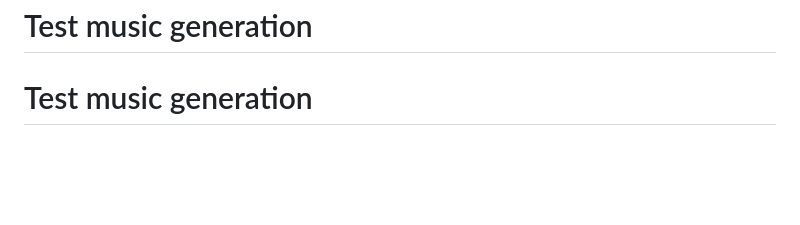
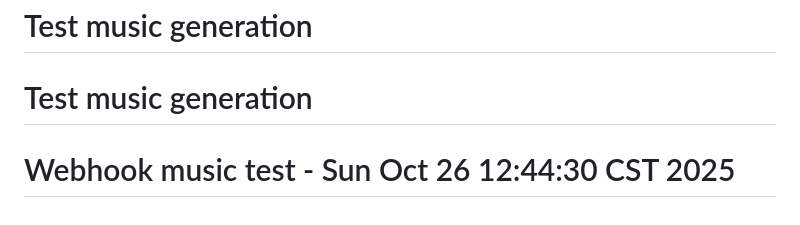
Before and after one commit to I-m-A-g-I-n-E/bots-n-cats, a Markdown page: README.md, the part around the change. Drawn GitHub-style; blank space fills up the shorter version.

```diff
--- a/README.md
+++ b/README.md
@@ -403,3 +403,4 @@ Then make a commit to your repo and watch the music evolve! 🎵🐱
 # Test music generation
 # Test music generation
 # Test music generation
+# Webhook music test - Sun Oct 26 12:44:30 CST 2025
```
